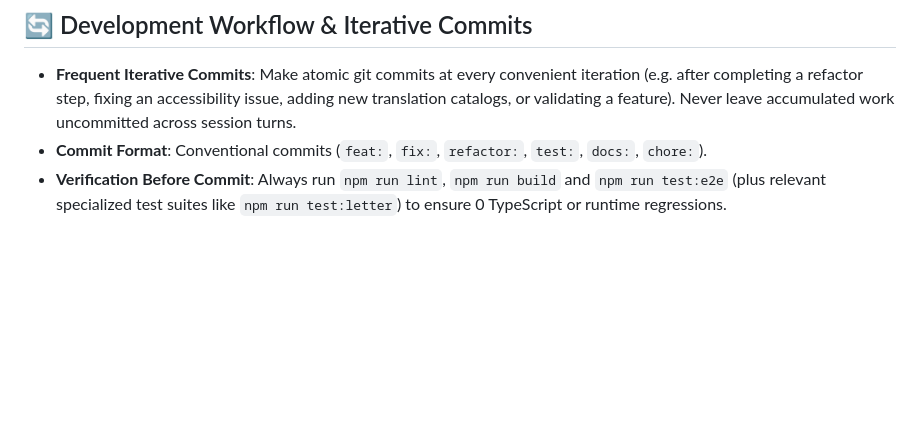
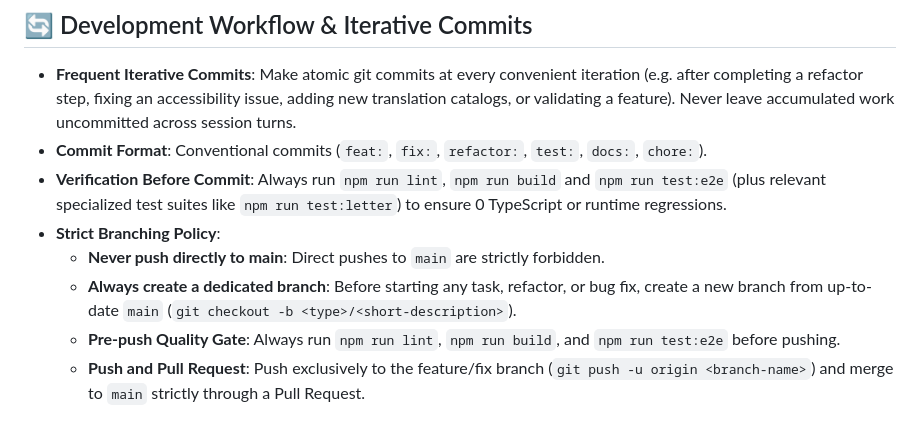
Before and after one commit to ruivalente99/papyrus, a Markdown page: AGENTS.md, the part around the change. GitHub-like rendering; blank space fills up the shorter version.

Commit message:
docs(agents): enforce strict branching policy forbidding direct push to main

```diff
--- a/AGENTS.md
+++ b/AGENTS.md
@@ -172,3 +172,8 @@ npm run cv -- export lateralis --out=backup.json
 - **Frequent Iterative Commits**: Make atomic git commits at every convenient iteration (e.g. after completing a refactor step, fixing an accessibility issue, adding new translation catalogs, or validating a feature). Never leave accumulated work uncommitted across session turns.
 - **Commit Format**: Conventional commits (`feat:`, `fix:`, `refactor:`, `test:`, `docs:`, `chore:`).
 - **Verification Before Commit**: Always run `npm run lint`, `npm run build` and `npm run test:e2e` (plus relevant specialized test suites like `npm run test:letter`) to ensure 0 TypeScript or runtime regressions.
+- **Strict Branching Policy**:
+  - **Never push directly to main**: Direct pushes to `main` are strictly forbidden.
+  - **Always create a dedicated branch**: Before starting any task, refactor, or bug fix, create a new branch from up-to-date `main` (`git checkout -b <type>/<short-description>`).
+  - **Pre-push Quality Gate**: Always run `npm run lint`, `npm run build`, and `npm run test:e2e` before pushing.
+  - **Push and Pull Request**: Push exclusively to the feature/fix branch (`git push -u origin <branch-name>`) and merge to `main` strictly through a Pull Request.
```
